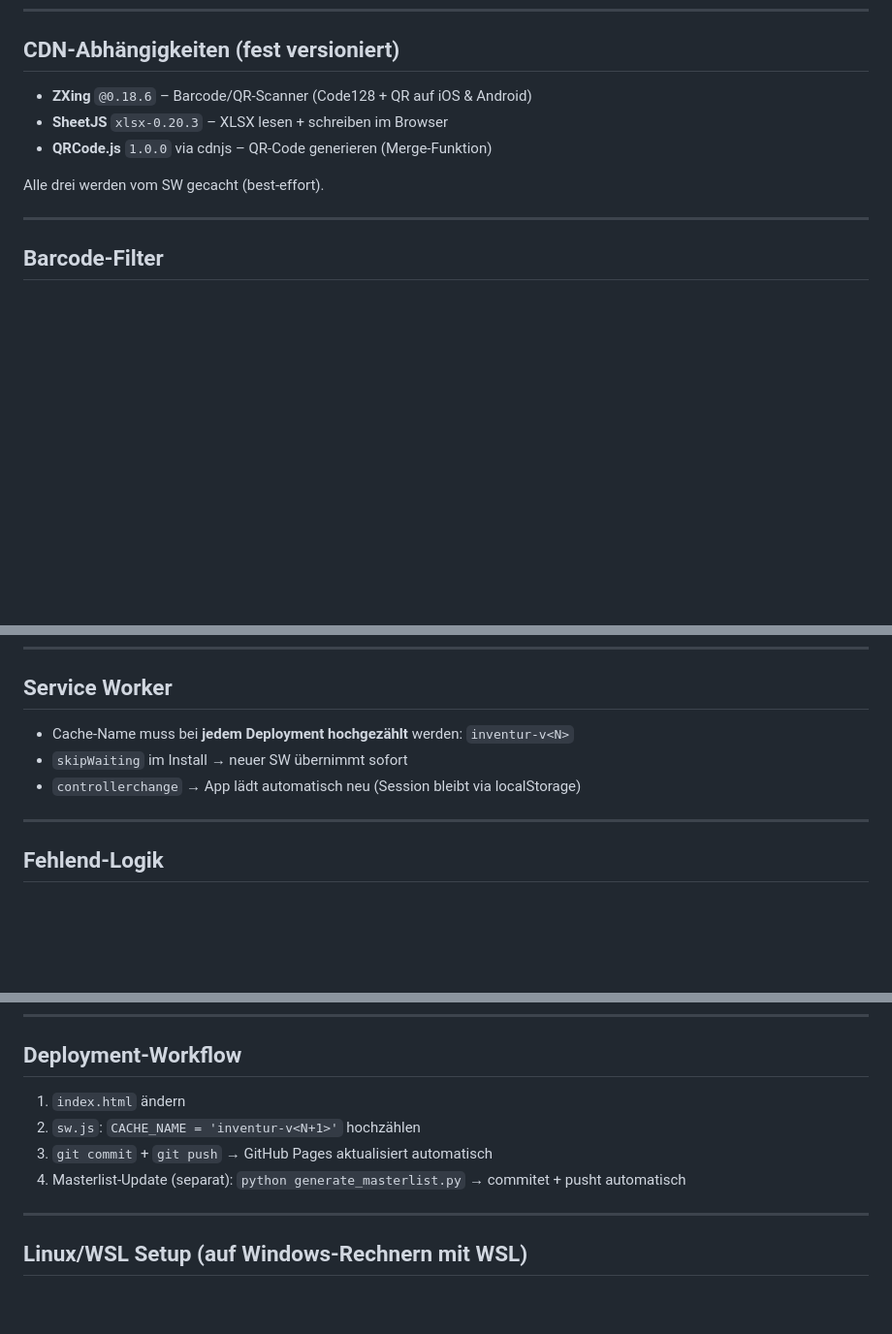
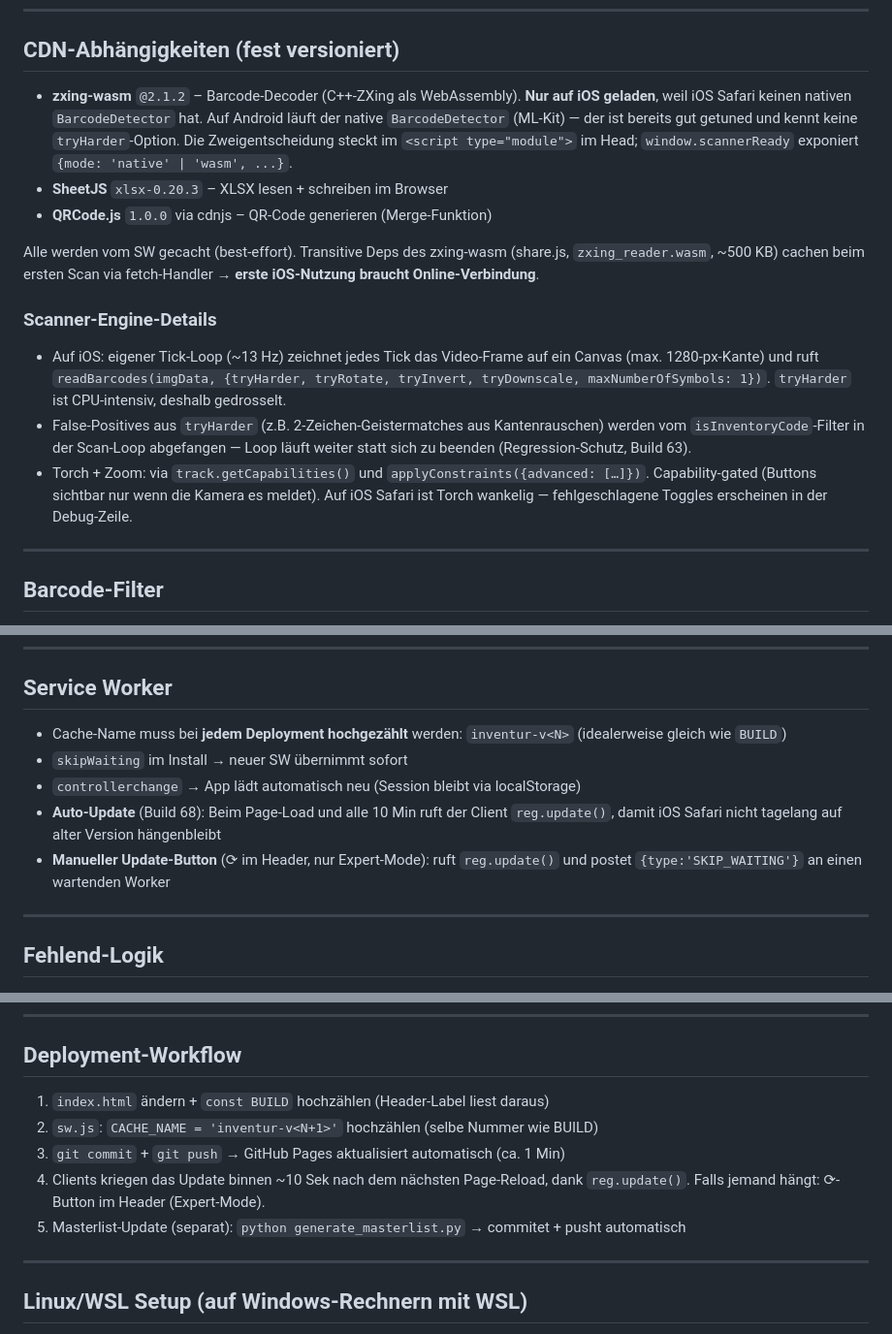
Before and after one commit to danihinder/inventory, a Markdown page: CLAUDE.md, 3 parts joined by grey strips. Shown at 97% size. Rendered like a GitHub page; blank space fills up the shorter version.

Commit message:
CLAUDE.md: Scanner-Engine (zxing-wasm/native), Auto-Update + ⟳-Button dokumentiert

```diff
--- a/CLAUDE.md
+++ b/CLAUDE.md
@@ -69,11 +69,29 @@ SW-Strategie: **Network-first** (immer aktuellste Daten, Fallback Cache).
 
 ## CDN-Abhängigkeiten (fest versioniert)
 
-- **ZXing** `@0.18.6` – Barcode/QR-Scanner (Code128 + QR auf iOS & Android)
+- **zxing-wasm** `@2.1.2` – Barcode-Decoder (C++-ZXing als WebAssembly).
+  **Nur auf iOS geladen**, weil iOS Safari keinen nativen `BarcodeDetector` hat.
+  Auf Android läuft der native `BarcodeDetector` (ML-Kit) — der ist bereits gut getuned
+  und kennt keine `tryHarder`-Option. Die Zweigentscheidung steckt im `<script type="module">`
+  im Head; `window.scannerReady` exponiert `{mode: 'native' | 'wasm', ...}`.
 - **SheetJS** `xlsx-0.20.3` – XLSX lesen + schreiben im Browser
 - **QRCode.js** `1.0.0` via cdnjs – QR-Code generieren (Merge-Funktion)
 
-Alle drei werden vom SW gecacht (best-effort).
+Alle werden vom SW gecacht (best-effort). Transitive Deps des zxing-wasm
+(share.js, `zxing_reader.wasm`, ~500 KB) cachen beim ersten Scan via fetch-Handler →
+**erste iOS-Nutzung braucht Online-Verbindung**.
+
+### Scanner-Engine-Details
+- Auf iOS: eigener Tick-Loop (~13 Hz) zeichnet jedes Tick das Video-Frame auf ein
+  Canvas (max. 1280-px-Kante) und ruft `readBarcodes(imgData, {tryHarder, tryRotate,
+  tryInvert, tryDownscale, maxNumberOfSymbols: 1})`. `tryHarder` ist CPU-intensiv,
+  deshalb gedrosselt.
+- False-Positives aus `tryHarder` (z.B. 2-Zeichen-Geistermatches aus Kantenrauschen)
+  werden vom `isInventoryCode`-Filter in der Scan-Loop abgefangen — Loop läuft weiter
+  statt sich zu beenden (Regression-Schutz, Build 63).
+- Torch + Zoom: via `track.getCapabilities()` und `applyConstraints({advanced: […]})`.
+  Capability-gated (Buttons sichtbar nur wenn die Kamera es meldet). Auf iOS Safari
+  ist Torch wankelig — fehlgeschlagene Toggles erscheinen in der Debug-Zeile.
 
 ---
 
@@ -114,9 +132,13 @@ Merge-Logik: Mengen werden **addiert** (kein Überschreiben).
 
 ## Service Worker
 
-- Cache-Name muss bei **jedem Deployment hochgezählt** werden: `inventur-v<N>`
+- Cache-Name muss bei **jedem Deployment hochgezählt** werden: `inventur-v<N>` (idealerweise gleich wie `BUILD`)
 - `skipWaiting` im Install → neuer SW übernimmt sofort
 - `controllerchange` → App lädt automatisch neu (Session bleibt via localStorage)
+- **Auto-Update** (Build 68): Beim Page-Load und alle 10 Min ruft der Client `reg.update()`,
+  damit iOS Safari nicht tagelang auf alter Version hängenbleibt
+- **Manueller Update-Button** (⟳ im Header, nur Expert-Mode): ruft `reg.update()` und
+  postet `{type:'SKIP_WAITING'}` an einen wartenden Worker
 
 ---
 
@@ -140,10 +162,12 @@ Artikel gilt als "vollständig" wenn deficit = 0.
 
 ## Deployment-Workflow
 
-1. `index.html` ändern
-2. `sw.js`: `CACHE_NAME = 'inventur-v<N+1>'` hochzählen
-3. `git commit` + `git push` → GitHub Pages aktualisiert automatisch
-4. Masterlist-Update (separat): `python generate_masterlist.py` → commitet + pusht automatisch
+1. `index.html` ändern + `const BUILD` hochzählen (Header-Label liest daraus)
+2. `sw.js`: `CACHE_NAME = 'inventur-v<N+1>'` hochzählen (selbe Nummer wie BUILD)
+3. `git commit` + `git push` → GitHub Pages aktualisiert automatisch (ca. 1 Min)
+4. Clients kriegen das Update binnen ~10 Sek nach dem nächsten Page-Reload,
+   dank `reg.update()`. Falls jemand hängt: ⟳-Button im Header (Expert-Mode).
+5. Masterlist-Update (separat): `python generate_masterlist.py` → commitet + pusht automatisch
 
 ---
 
```
Also changed, not shown: other parts of CLAUDE.md (+1 -1 lines).
